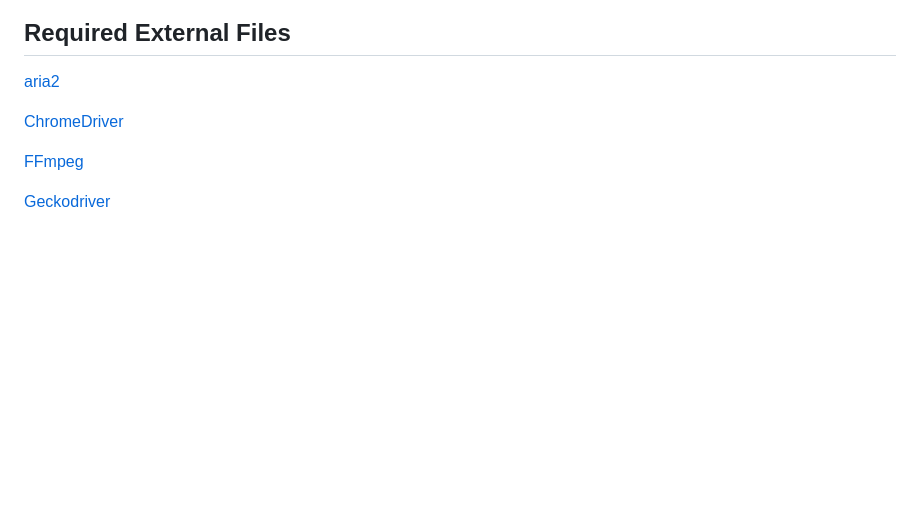
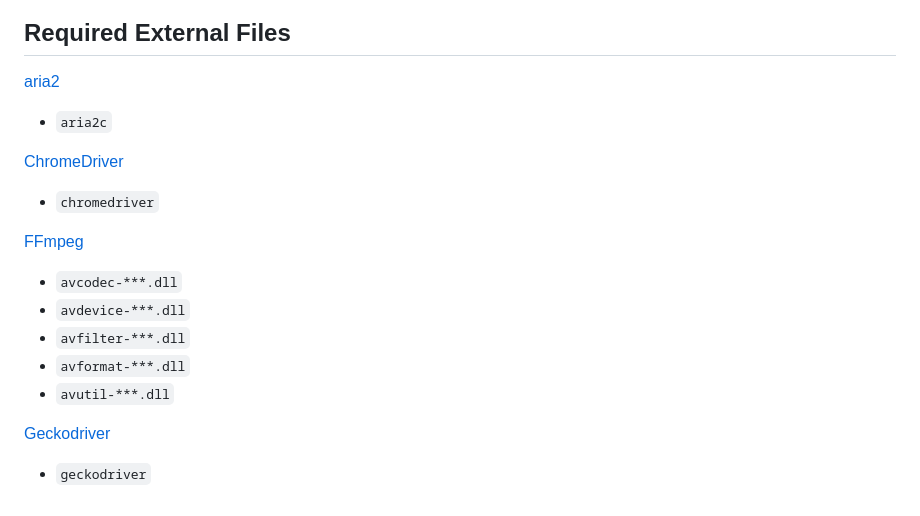
Before and after one commit to kum4423/bili_update, a Markdown page: README.md, the part around the change. Rendered like a GitHub page; blank space fills up the shorter version.

````diff
--- a/README.md
+++ b/README.md
@@ -282,9 +282,17 @@ You can export this file from bilibili WEB player.
 
 ## Required External Files
 [aria2](https://github.com/aria2/aria2)
+- ```aria2c```
 
 [ChromeDriver](https://chromedriver.chromium.org/home)
+- ```chromedriver```
 
 [FFmpeg](https://ffmpeg.org/download.html)
+- ```avcodec-***.dll```
+- ```avdevice-***.dll```
+- ```avfilter-***.dll```
+- ```avformat-***.dll```
+- ```avutil-***.dll```
 
 [Geckodriver](https://github.com/mozilla/geckodriver)
+- ```geckodriver```
````
